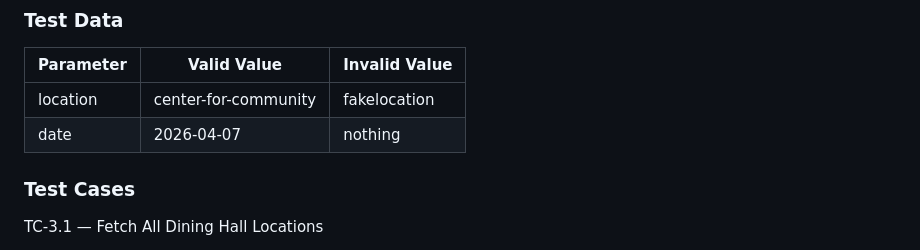
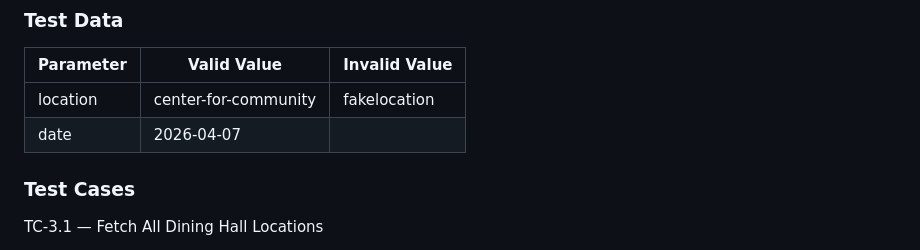
Before and after one commit to InasSiddique/3308-Team-4-Group-Project, a Markdown page: MilestoneSubmissions/UAT_Plans.md, the part around the change. Drawn GitHub-style.

Commit message:
Modify invalid value for the date

```diff
--- a/MilestoneSubmissions/UAT_Plans.md
+++ b/MilestoneSubmissions/UAT_Plans.md
@@ -75,7 +75,7 @@ Status: (Pass / Fail)
 | Parameter | Valid Value | Invalid Value |
 | -------- | -------- | -------- |
 | location | center-for-community | fakelocation |
-| date | 2026-04-07 | nothing |
+| date | 2026-04-07 |  |
 
 ### Test Cases
 TC-3.1 — Fetch All Dining Hall Locations
```
